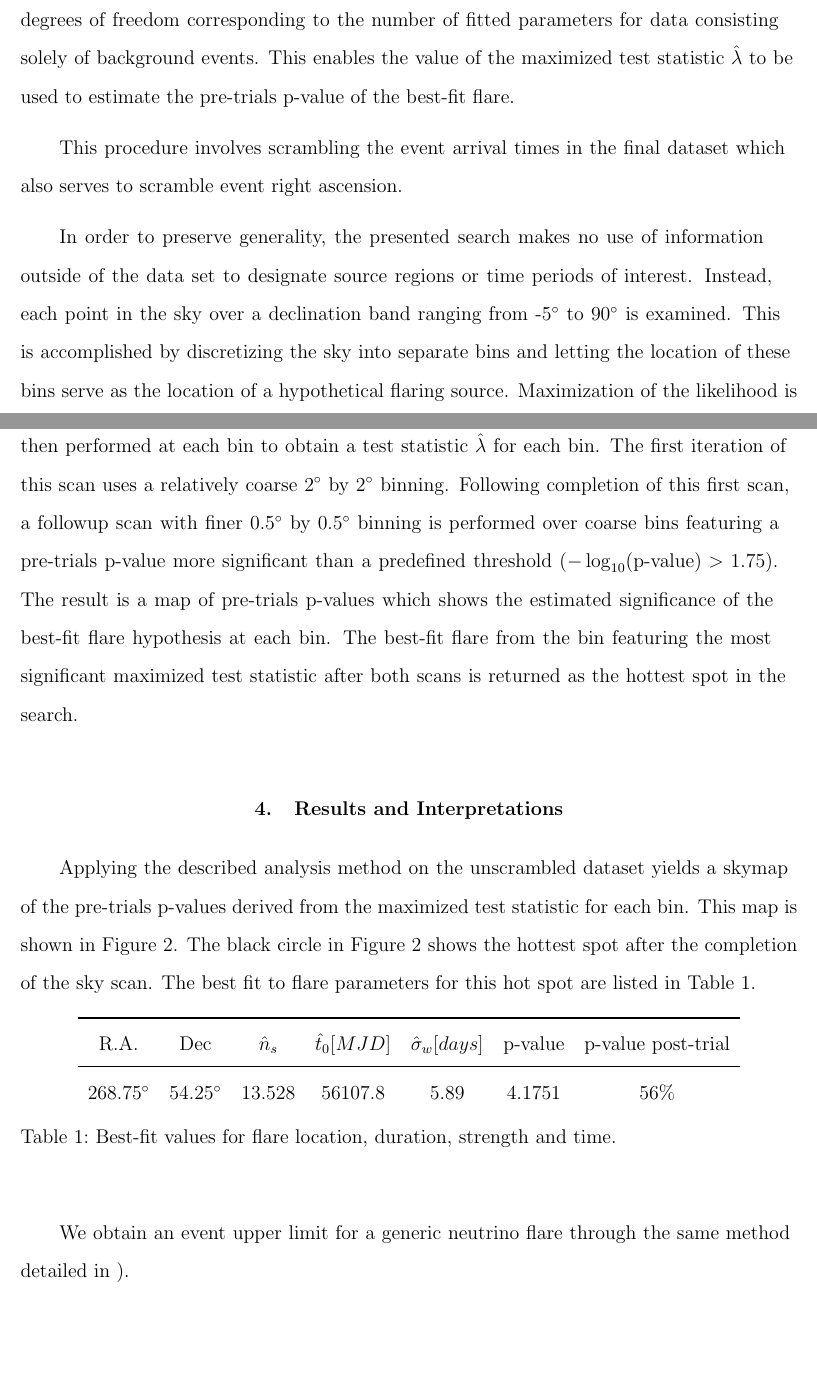
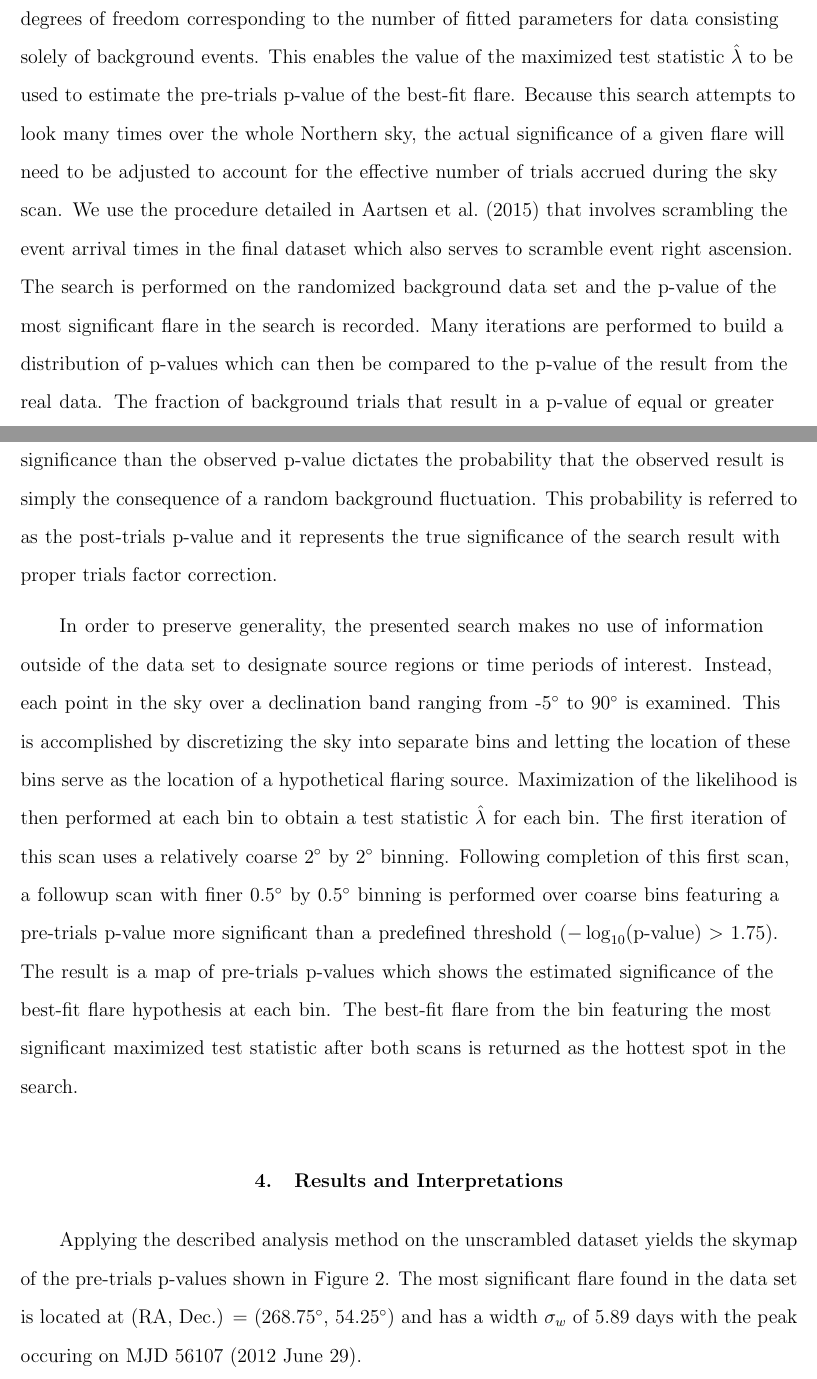
Before and after one commit to daughjd/apjpaper, a LaTeX paper (IceCube_2012_LowEnTransient.tex): two parts of pages 8 and 9 of 13, joined at a grey line, cut so that both start at the same text, the shorter picture padded with empty space. Compiled offline with pdfLaTeX.

Commit message:
tuesday additions

```diff
--- a/IceCube_2012_LowEnTransient.tex
+++ b/IceCube_2012_LowEnTransient.tex
@@ -104,28 +104,25 @@ The ratio between the likelihood function values under the background only hypot
 \end{equation}
 with $\mathcal{L}(n_s = 0)$ corresponding to the likelihood of the null hypothesis and $\mathcal{L}(\vec{x}_s,{n}_s,\hat{t}_o,\hat{\sigma}_w)$ the likelihood of the signal plus background hypothesis with the best-fit values of the source parameters. Because this is a search for sources of finite duration over a timescale of limited duration, the number of potential short duration flares within the data set exceeds that of flares of longer duration leading to an effective trials factor. This results in a bias towards flares of shorter duration. We counteract this effect through the introduction of a marginalization term $T/\sqrt{2\pi}\hat{\sigma_w}$ in test statistic formulation which serves to penalize flares of shorter duration. More details about this term and its justification can be found in \cite{2010APh....33..175B}.
 
-The test statistic is defined such that it will asymptotically follow a $\chi^2$ distribution with degrees of freedom corresponding to the number of fitted parameters for data consisting solely of background events. This enables the value of the maximized test statistic $\hat{\lambda}$ to be used to estimate the pre-trials p-value of the best-fit flare.
-
-This procedure involves scrambling the event arrival times in the final dataset which also serves to scramble event right ascension.
+The test statistic is defined such that it will asymptotically follow a $\chi^2$ distribution with degrees of freedom corresponding to the number of fitted parameters for data consisting solely of background events. This enables the value of the maximized test statistic $\hat{\lambda}$ to be used to estimate the pre-trials p-value of the best-fit flare. Because this search attempts to look many times over the whole Northern sky, the actual significance of a given flare will need to be adjusted to account for the effective number of trials accrued during the sky scan. We use the procedure detailed in \cite{2015arXiv150300598A} that involves scrambling the event arrival times in the final dataset which also serves to scramble event right ascension. The search is performed on the randomized background data set and the p-value of the most significant flare in the search is recorded. Many iterations are performed to build a distribution of p-values which can then be compared to the p-value of the result from the real data. The fraction of background trials that result in a p-value of equal or greater significance than the observed p-value dictates the probability that the observed result is simply the consequence of a random background fluctuation. This probability is referred to as the post-trials p-value and it represents the true significance of the search result with proper trials factor correction.
 
 In order to preserve generality, the presented search makes no use of information outside of the data set to designate source regions or time periods of interest. Instead, each point in the sky over a declination band ranging from -5$^{\circ}$ to 90$^{\circ}$ is examined. This is accomplished by discretizing the sky into separate bins and letting the location of these bins serve as the location of a hypothetical flaring source. Maximization of the likelihood is then performed at each bin to obtain a test statistic $\hat{\lambda}$ for each bin. The first iteration of this scan uses a relatively coarse 2$^{\circ}$ by 2$^{\circ}$ binning. Following completion of this first scan, a followup scan with finer 0.5$^{\circ}$ by 0.5$^{\circ}$ binning is performed over coarse bins featuring a pre-trials p-value more significant than a predefined threshold ($-\log_{10}($p-value$) > 1.75$). The result is a map of pre-trials p-values which shows the estimated significance of the best-fit flare hypothesis at each bin. The best-fit flare from the bin featuring the most significant maximized test statistic after both scans is returned as the hottest spot in the search.
 
 \section{Results and Interpretations}
-Applying the described analysis method on the unscrambled dataset yields a skymap of the pre-trials p-values derived from the maximized test statistic for each bin. This map is shown in Figure \ref{fig:RealSkyMap}. The black circle in Figure \ref{fig:RealSkyMap} shows the hottest spot after the completion of the sky scan. The best fit to flare parameters for this hot spot are listed in Table \ref{tab:best_fit_flare}.
-\begin{table}[h]
-\begin{center}
-\begin{tabular}{ccccccc}
-  \toprule
-R.A. &  Dec & $\hat{n}_s$ & $\hat{t}_0 [MJD]$ & $\hat{\sigma}_w [days]$ & p-value & p-value post-trial \\
-\midrule
-268.75$^{\circ}$ & 54.25$^{\circ}$ & 13.528 & 56107.8 & 5.89 & 4.1751 & 56$\%$\\
-\end{tabular}
-\caption[Best-fit signal parameters]{Best-fit values for flare location, duration, strength and time.\label{tab:best_fit_flare}}
-\end{center}
-\end{table}
+Applying the described analysis method on the unscrambled dataset yields the skymap of the pre-trials p-values shown in Figure \ref{fig:RealSkyMap}. The most significant flare found in the data set is located at (RA, Dec.) = (268.75$^{\circ}$, 54.25$^{\circ}$) and has a width $\sigma_w$ of 5.89 days with the peak occuring on MJD 56107 (2012 June 29).
+%\begin{table}[h]
+%\begin{center}
+%\begin{tabular}{ccccccc}
+%  \toprule
+%R.A. &  Dec & $\hat{n}_s$ & $\hat{t}_0 [MJD]$ & $\hat{\sigma}_w [days]$ & p-value & p-value post-trial \\
+%\midrule
+%268.75$^{\circ}$ & 54.25$^{\circ}$ & 13.528 & 56107.8 & 5.89 & 4.1751 & 56$\%$\\
+%\end{tabular}
+%\caption[Best-fit signal parameters]{Best-fit values for flare location, %duration, strength and time.\label{tab:best_fit_flare}}
+%\end{center}
+%\end{table}
 
-We obtain an event upper limit for a generic neutrino flare through the same method detailed in \cite{}.
-
+%We obtain an event upper limit for a generic neutrino flare through the same method detailed in \cite{}.
 \begin{figure}[ht]
   \begin{center}
     \includegraphics[width=1.0\textwidth,keepaspectratio]{plots/RealResultSkyMap.png}
```
Also changed, not shown: IceCube_2012_LowEnTransient.bib (+1 -18 lines), IceCube_2012_LowEnTransient.pdf, IceCube_2012_LowEnTransient.tex (6 more changed lines), 2 other files.
